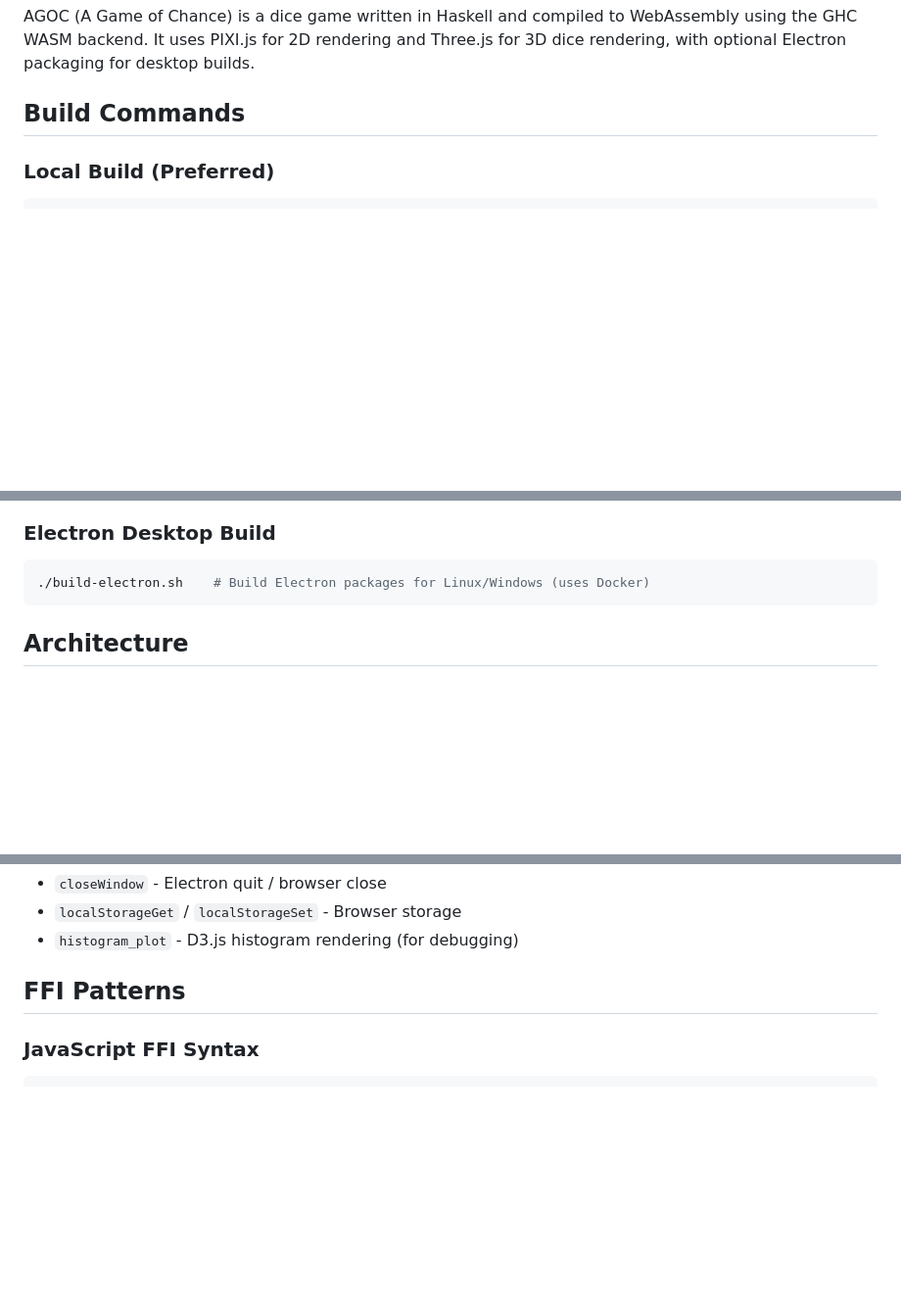
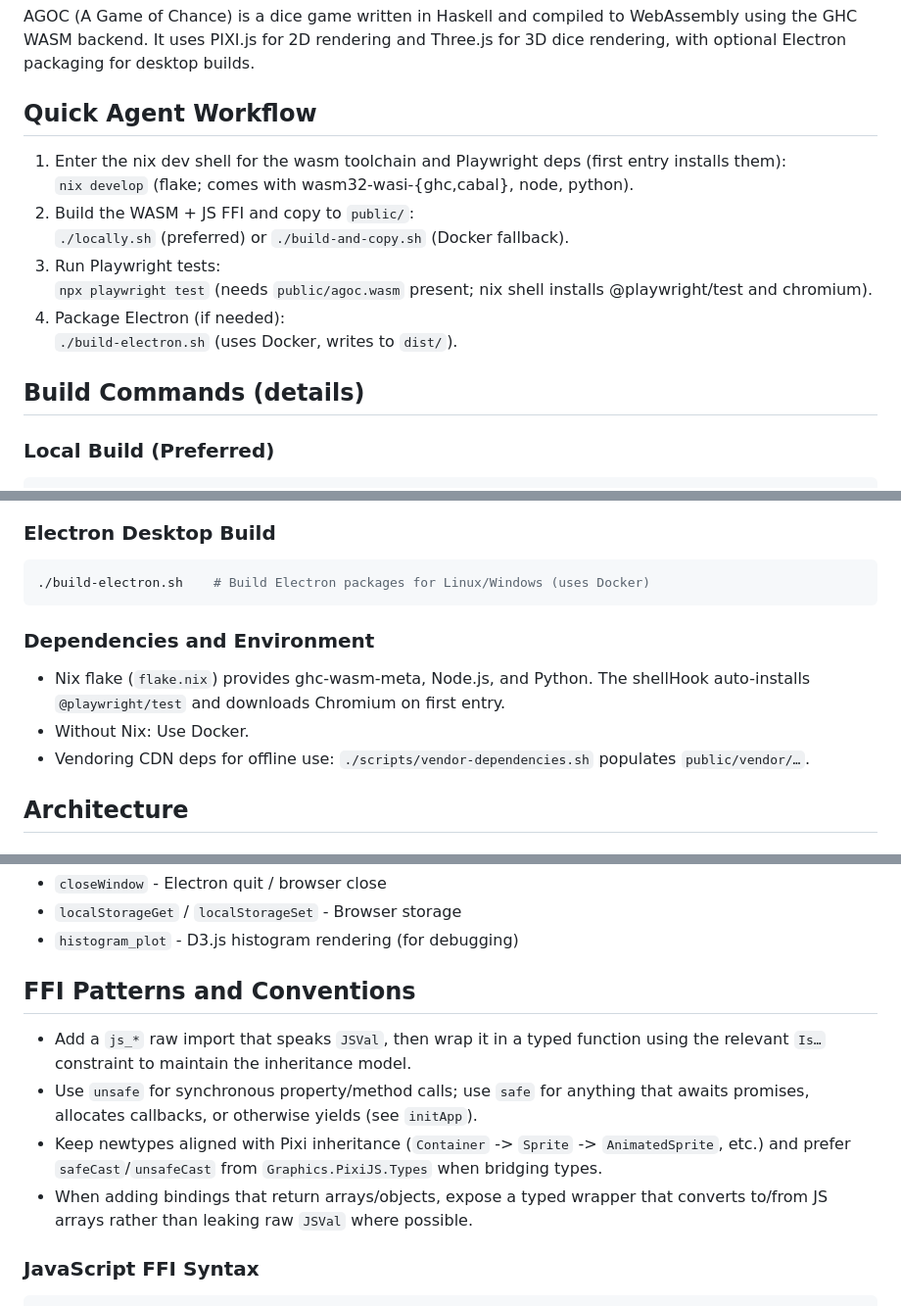
Before and after one commit to Tritlo/agoc, a Markdown page: CLAUDE.md, 3 parts joined by grey strips. Shown: that part at 98% size. Rendered like a GitHub page; blank space fills up the shorter version.

Commit message:
Update claude

````diff
--- a/CLAUDE.md
+++ b/CLAUDE.md
@@ -6,7 +6,18 @@ This file provides guidance to Claude Code (claude.ai/code) when working with co
 
 AGOC (A Game of Chance) is a dice game written in Haskell and compiled to WebAssembly using the GHC WASM backend. It uses PIXI.js for 2D rendering and Three.js for 3D dice rendering, with optional Electron packaging for desktop builds.
 
-## Build Commands
+## Quick Agent Workflow
+
+1) Enter the nix dev shell for the wasm toolchain and Playwright deps (first entry installs them):
+`nix develop`  (flake; comes with wasm32-wasi-{ghc,cabal}, node, python).
+2) Build the WASM + JS FFI and copy to `public/`:
+`./locally.sh` (preferred) or `./build-and-copy.sh` (Docker fallback).
+4) Run Playwright tests:
+`npx playwright test` (needs `public/agoc.wasm` present; nix shell installs @playwright/test and chromium).
+5) Package Electron (if needed):
+`./build-electron.sh` (uses Docker, writes to `dist/`).
+
+## Build Commands (details)
 
 ### Local Build (Preferred)
 ```bash
@@ -23,6 +34,11 @@ nix develop            # Enter nix shell with wasm32-wasi toolchain
 ```bash
 ./build-electron.sh    # Build Electron packages for Linux/Windows (uses Docker)
 ```
+
+### Dependencies and Environment
+- Nix flake (`flake.nix`) provides ghc-wasm-meta, Node.js, and Python. The shellHook auto-installs `@playwright/test` and downloads Chromium on first entry.
+- Without Nix: Use Docker.
+- Vendoring CDN deps for offline use: `./scripts/vendor-dependencies.sh` populates `public/vendor/…`.
 
 ## Architecture
 
@@ -189,7 +210,12 @@ Slot-based texture atlas system for concurrent dice animations:
 - `localStorageGet` / `localStorageSet` - Browser storage
 - `histogram_plot` - D3.js histogram rendering (for debugging)
 
-## FFI Patterns
+## FFI Patterns and Conventions
+
+- Add a `js_*` raw import that speaks `JSVal`, then wrap it in a typed function using the relevant `Is…` constraint to maintain the inheritance model.
+- Use `unsafe` for synchronous property/method calls; use `safe` for anything that awaits promises, allocates callbacks, or otherwise yields (see `initApp`).
+- Keep newtypes aligned with Pixi inheritance (`Container` -> `Sprite` -> `AnimatedSprite`, etc.) and prefer `safeCast`/`unsafeCast` from `Graphics.PixiJS.Types` when bridging types.
+- When adding bindings that return arrays/objects, expose a typed wrapper that converts to/from JS arrays rather than leaking raw `JSVal` where possible.
 
 ### JavaScript FFI Syntax
 ```haskell
````
Also changed, not shown: other parts of CLAUDE.md (+5 -0 lines).
